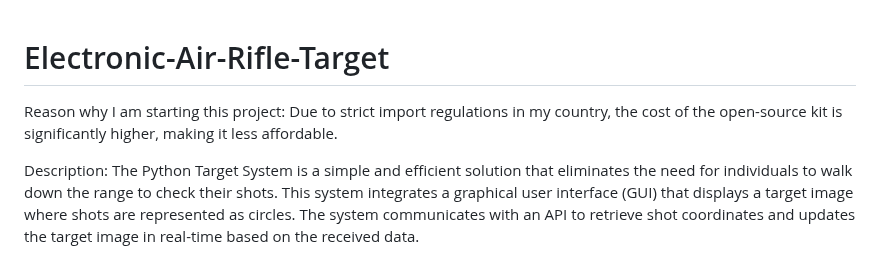
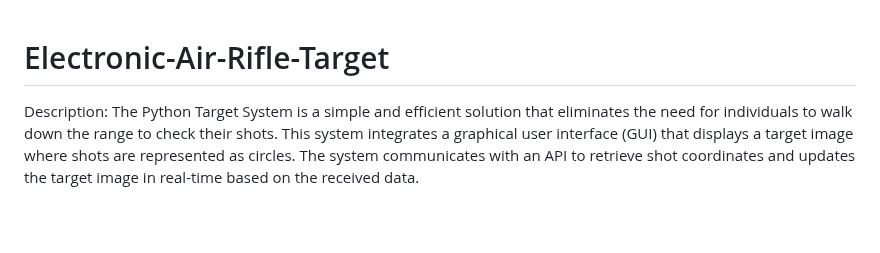
Before and after one commit to Eyonic/Electronic-Air-Rifle-Target, a Markdown page: README.md, the part around the change. Drawn GitHub-style; blank space fills up the shorter version.

```diff
--- a/README.md
+++ b/README.md
@@ -1,7 +1,5 @@
 # Electronic-Air-Rifle-Target
 
-
-Reason why I am starting this project: Due to strict import regulations in my country, the cost of the open-source kit is significantly higher, making it less affordable.
 
 Description:
 The Python Target System is a simple and efficient solution that eliminates the need for individuals to walk down the range to check their shots. This system integrates a graphical user interface (GUI) that displays a target image where shots are represented as circles. The system communicates with an API to retrieve shot coordinates and updates the target image in real-time based on the received data.
```
